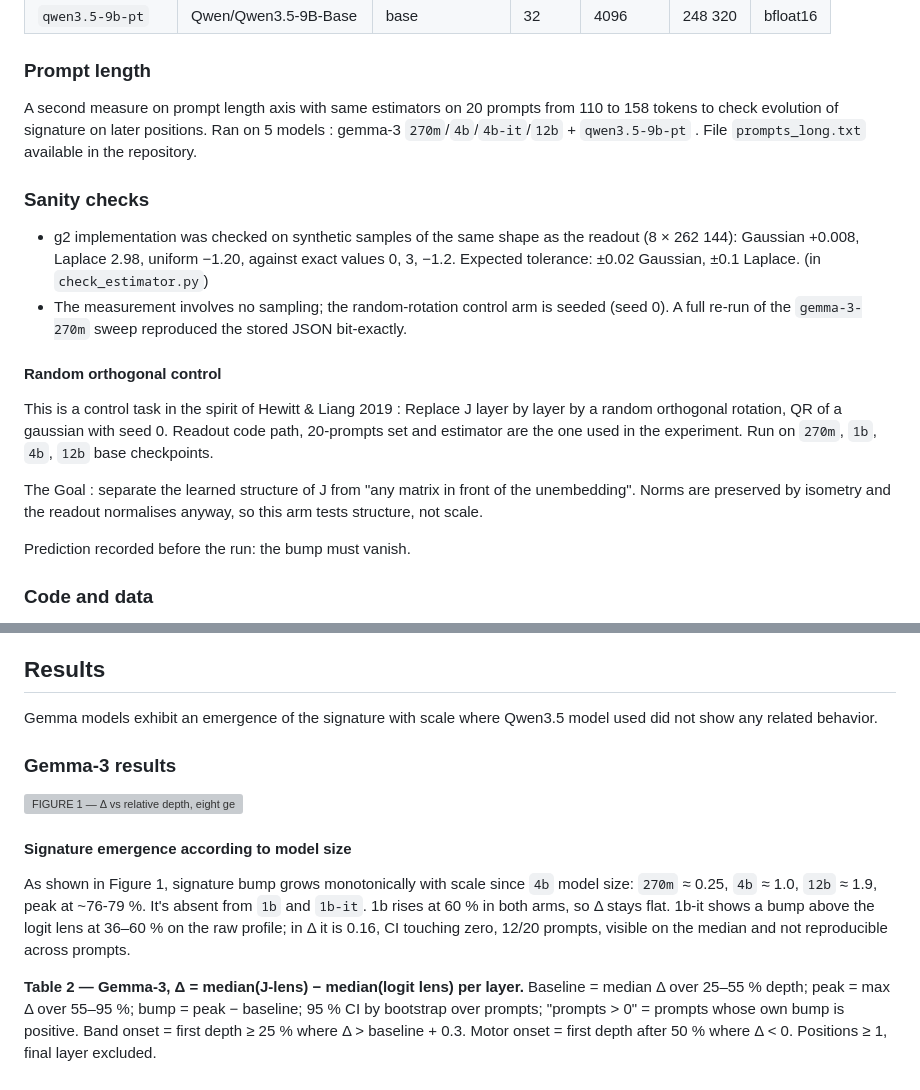
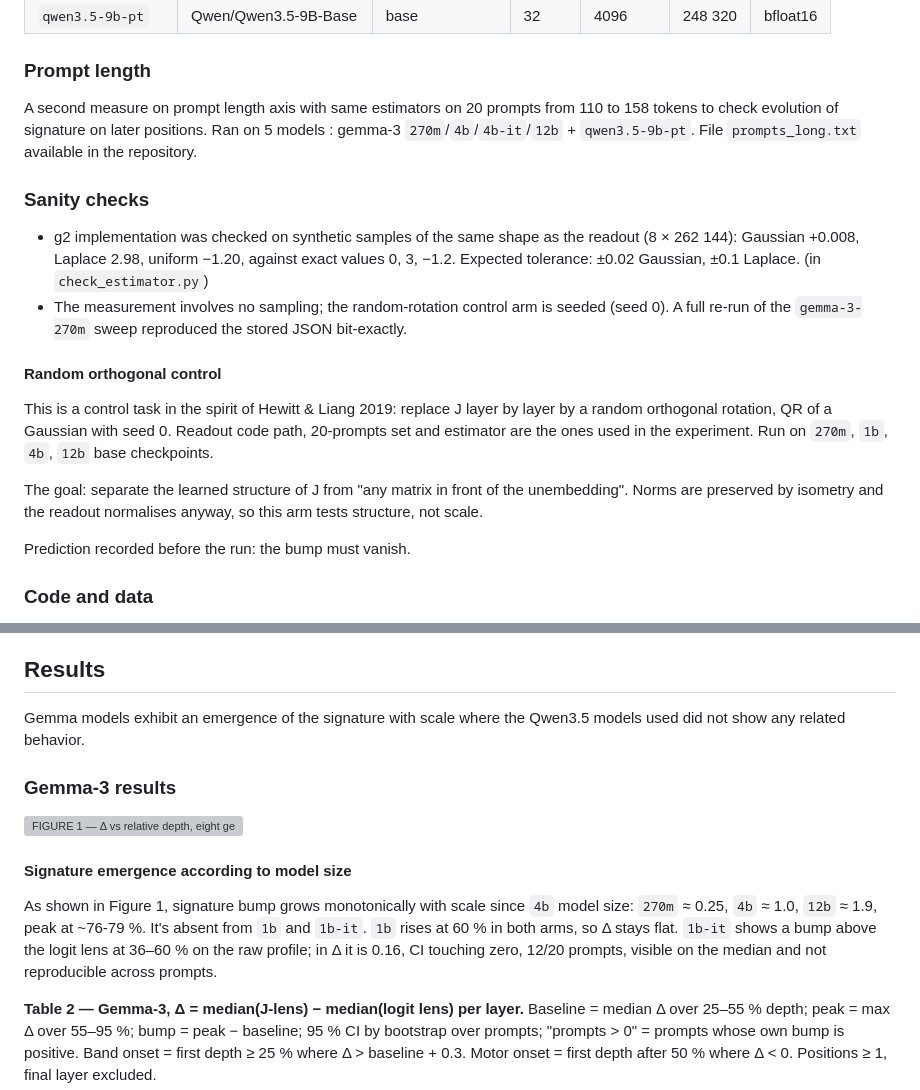
Before and after one commit to rbellec/tiny_interpretability_lab, a Markdown page: experiments/jacobian-lens-scale/WRITEUP.md, 2 parts joined by grey strips. GitHub-like rendering; grey boxes are pictures that could not be loaded.

```diff
--- a/experiments/jacobian-lens-scale/WRITEUP.md
+++ b/experiments/jacobian-lens-scale/WRITEUP.md
@@ -55,7 +55,7 @@ Lenses used are pre-fitted lenses from registry (TransformerLens tools.analysis.
 
 ### Prompt length
 
-A second measure on prompt length axis with same estimators on 20 prompts from 110 to 158 tokens to check evolution of signature on later positions. Ran on 5 models : gemma-3 `270m`/`4b`/`4b-it`/`12b` + `qwen3.5-9b-pt` . File `prompts_long.txt` available in the repository.
+A second measure on prompt length axis with same estimators on 20 prompts from 110 to 158 tokens to check evolution of signature on later positions. Ran on 5 models : gemma-3 `270m`/`4b`/`4b-it`/`12b` + `qwen3.5-9b-pt`. File `prompts_long.txt` available in the repository.
 
 ### Sanity checks
 
@@ -64,9 +64,9 @@ A second measure on prompt length axis with same estimators on 20 prompts from 1
 
 #### Random orthogonal control
 
-This is a control task in the spirit of Hewitt & Liang 2019 : Replace J layer by layer by a random orthogonal rotation, QR of a gaussian with seed 0. Readout code path, 20-prompts set and estimator are the one used in the experiment. Run on `270m`, `1b`, `4b`, `12b` base checkpoints.
+This is a control task in the spirit of Hewitt & Liang 2019: replace J layer by layer by a random orthogonal rotation, QR of a Gaussian with seed 0. Readout code path, 20-prompts set and estimator are the ones used in the experiment. Run on `270m`, `1b`, `4b`, `12b` base checkpoints.
 
-The Goal : separate the learned structure of J from "any matrix in front of the unembedding". Norms are preserved by isometry and the readout normalises anyway, so this arm tests structure, not scale.
+The goal: separate the learned structure of J from "any matrix in front of the unembedding". Norms are preserved by isometry and the readout normalises anyway, so this arm tests structure, not scale.
 
 Prediction recorded before the run: the bump must vanish.
 
@@ -83,7 +83,7 @@ Public repository: [https://github.com/rbellec/tiny_interpretability_lab/tree/ma
 
 ## Results
 
-Gemma models exhibit an emergence of the signature with scale where Qwen3.5 model used did not show any related behavior.
+Gemma models exhibit an emergence of the signature with scale where the Qwen3.5 models used did not show any related behavior.
 
 ### Gemma-3 results
 
@@ -91,7 +91,7 @@ Gemma models exhibit an emergence of the signature with scale where Qwen3.5 mode
 
 #### Signature emergence according to model size
 
-As shown in Figure 1, signature bump grows monotonically with scale since `4b` model size: `270m` ≈ 0.25,  `4b` ≈ 1.0, `12b` ≈ 1.9, peak at ~76-79 %. It's absent from `1b` and `1b-it`.  1b rises at 60 % in both arms, so Δ stays flat. 1b-it shows a bump above the logit lens at 36–60 % on the raw profile; in Δ it is 0.16, CI touching zero, 12/20 prompts, visible on the median and not reproducible across prompts.
+As shown in Figure 1, signature bump grows monotonically with scale since `4b` model size: `270m` ≈ 0.25,  `4b` ≈ 1.0, `12b` ≈ 1.9, peak at ~76-79 %. It's absent from `1b` and `1b-it`. `1b` rises at 60 % in both arms, so Δ stays flat. `1b-it` shows a bump above the logit lens at 36–60 % on the raw profile; in Δ it is 0.16, CI touching zero, 12/20 prompts, visible on the median and not reproducible across prompts.
 
 **Table 2 — Gemma-3, Δ = median(J-lens) − median(logit lens) per layer.** Baseline = median Δ over 25–55 % depth; peak = max Δ over 55–95 %; bump = peak − baseline; 95 % CI by bootstrap over prompts; "prompts > 0" = prompts whose own bump is positive. Band onset = first depth ≥ 25 % where Δ > baseline + 0.3. Motor onset = first depth after 50 % where Δ < 0. Positions ≥ 1, final layer excluded.
 
```
Also changed, not shown: other parts of experiments/jacobian-lens-scale/WRITEUP.md (+24 -22 lines).
